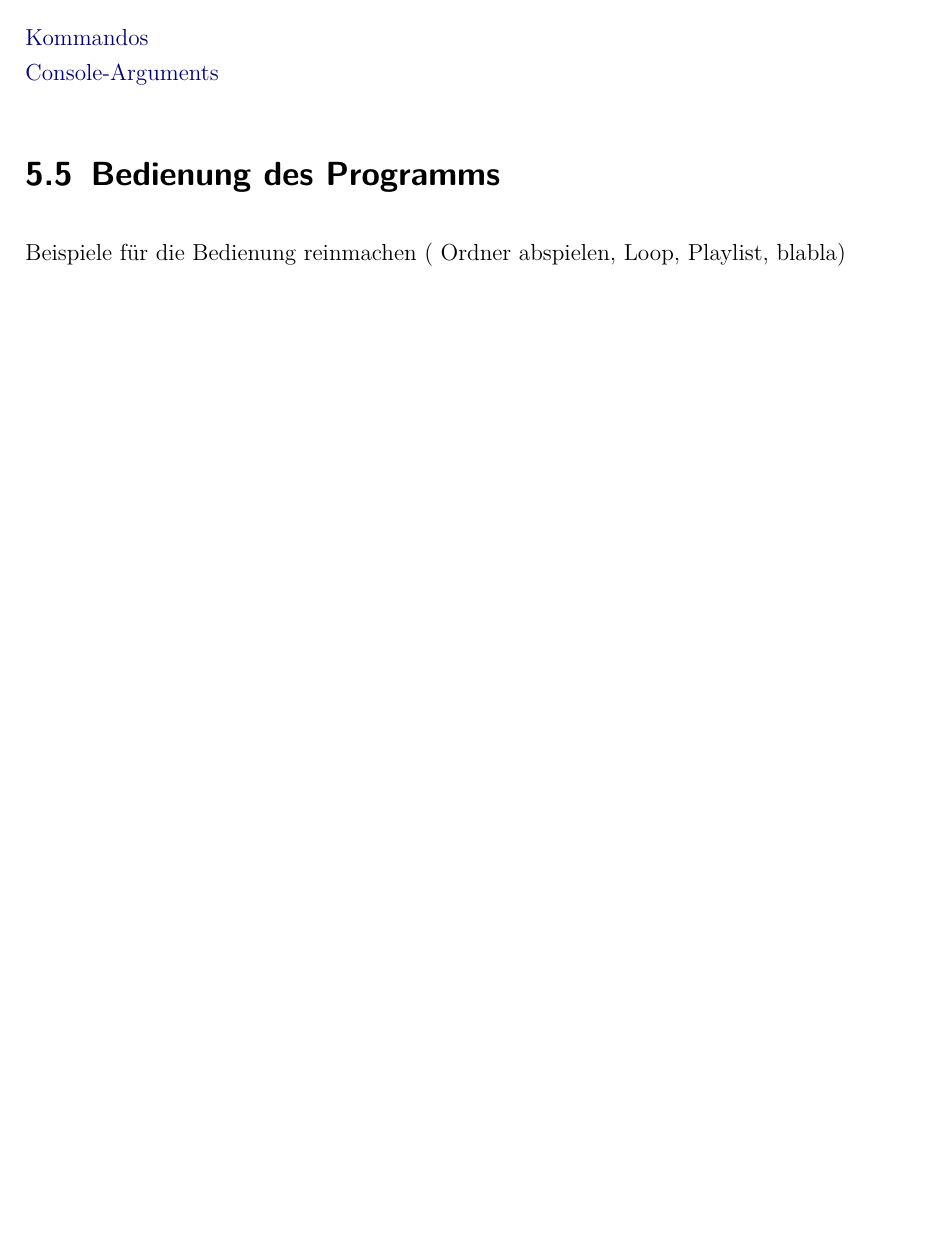
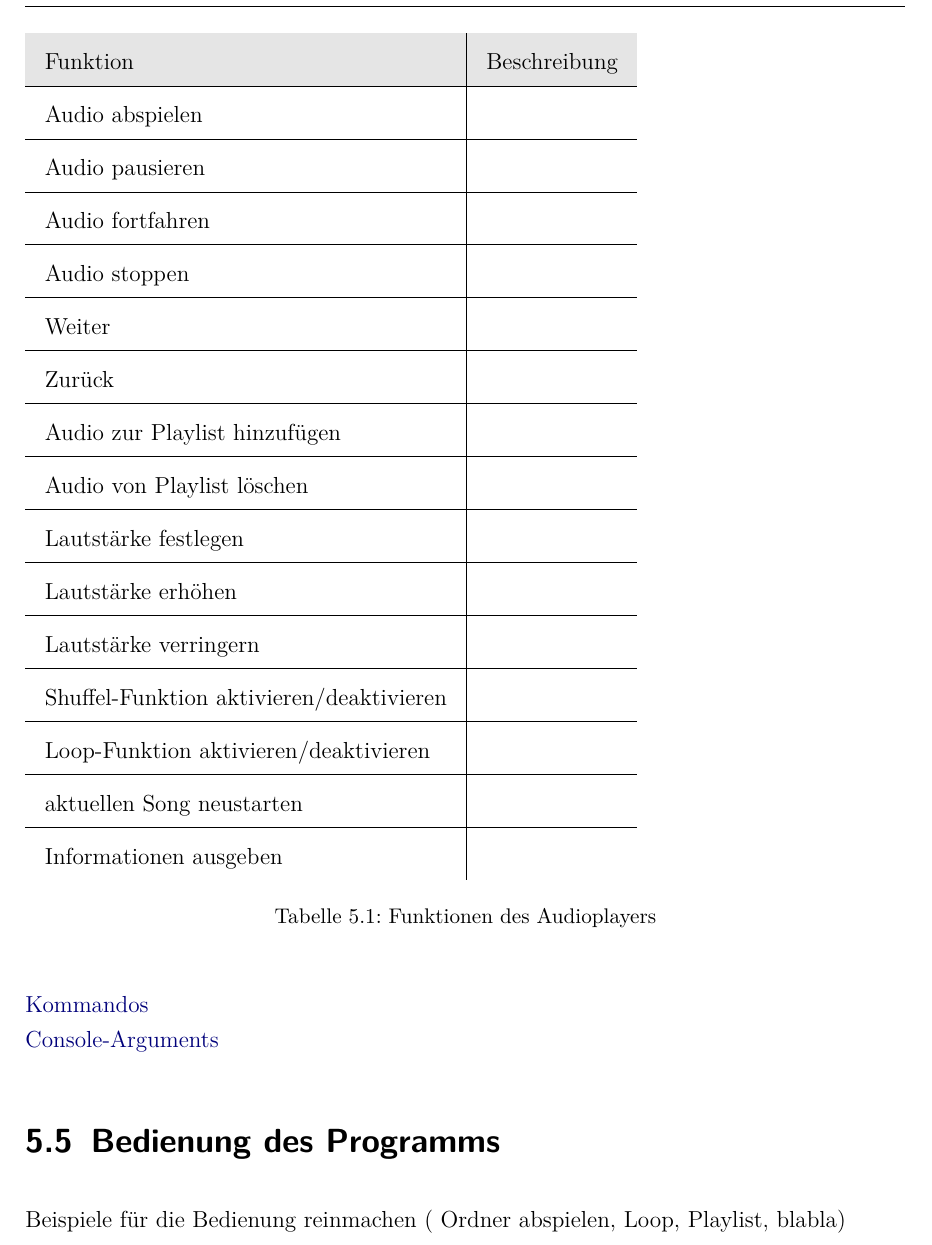
Before and after one commit to alexanderklapdor/RaspberryPi_Go_Audioplayer, a LaTeX document (docs/dokumentation.tex, which reads docs/ads/header.tex, docs/content/05kapitel.tex): part of page 27 of 32 before the commit and part of page 28 of 33 after it, cut at the place of the change, the shorter picture padded with empty space. Compiled offline with pdfLaTeX.

Commit message:
Inital fucntion table

```diff
--- a/docs/ads/header.tex
+++ b/docs/ads/header.tex
@@ -61,6 +61,7 @@
 \usepackage{pdfpages}   % zum Einbinden von PDFs
 \usepackage{xcolor} 	% für HTML-Notation
 \usepackage{float}
+\usepackage{color, colortbl}
 \usepackage{dirtree}
 \usepackage{struktex}
 \usepackage{array}
--- a/docs/content/05kapitel.tex
+++ b/docs/content/05kapitel.tex
@@ -233,6 +233,34 @@ Dies erlaubt es, dass der Server im Hintergrund Befehle entgegennehmen und Audio
 \section{Funktionen des Programms}
 Hier kommen die Scheiß Funktionen rein, alle Beschreiben und vll. kurz erläutern evtl. an einer Zeichnung wie diese Ablaufen.
 
+% Please add the following required packages to your document preamble:
+% \usepackage[table,xcdraw]{xcolor}
+% If you use beamer only pass "xcolor=table" option, i.e. \documentclass[xcolor=table]{beamer}
+\definecolor{Gray}{gray}{0.9}
+\begin{table}[H]
+\begin{tabular}{l|l}
+\rowcolor{Gray}
+Funktion & Beschreibung \\ \hline
+Audio abspielen &  \\ \hline
+Audio pausieren &  \\ \hline
+Audio fortfahren &  \\ \hline
+Audio stoppen &  \\ \hline
+Weiter &  \\ \hline
+Zurück &  \\ \hline
+Audio zur Playlist hinzufügen &  \\ \hline
+Audio von Playlist löschen &  \\ \hline
+Lautstärke festlegen &  \\ \hline
+Lautstärke erhöhen &  \\ \hline
+Lautstärke verringern &  \\ \hline
+Shuffel-Funktion aktivieren/deaktivieren &  \\ \hline
+Loop-Funktion aktivieren/deaktivieren &  \\ \hline
+aktuellen Song neustarten &  \\ \hline
+Informationen ausgeben &
+\end{tabular}
+\caption{Funktionen des Audioplayers}
+\label{tab:funktions_tabelle}
+\end{table}
+
 \href{https://github.com/alexanderklapdor/RaspberryPi_Go_Audioplayer#commands-of-the-client}{Kommandos}
 \\
 \href{https://github.com/alexanderklapdor/RaspberryPi_Go_Audioplayer#console-arguments}{Console-Arguments}
```
